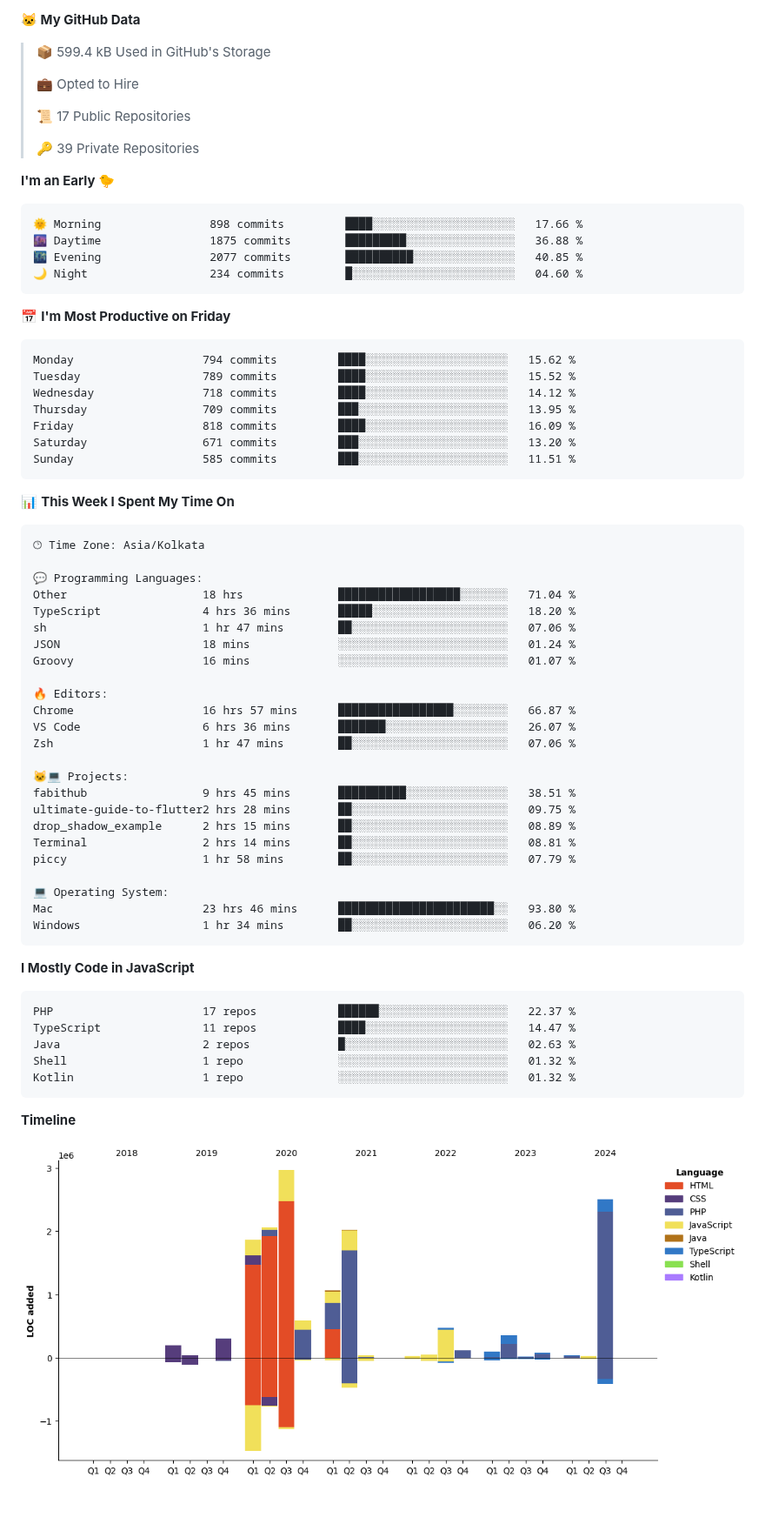
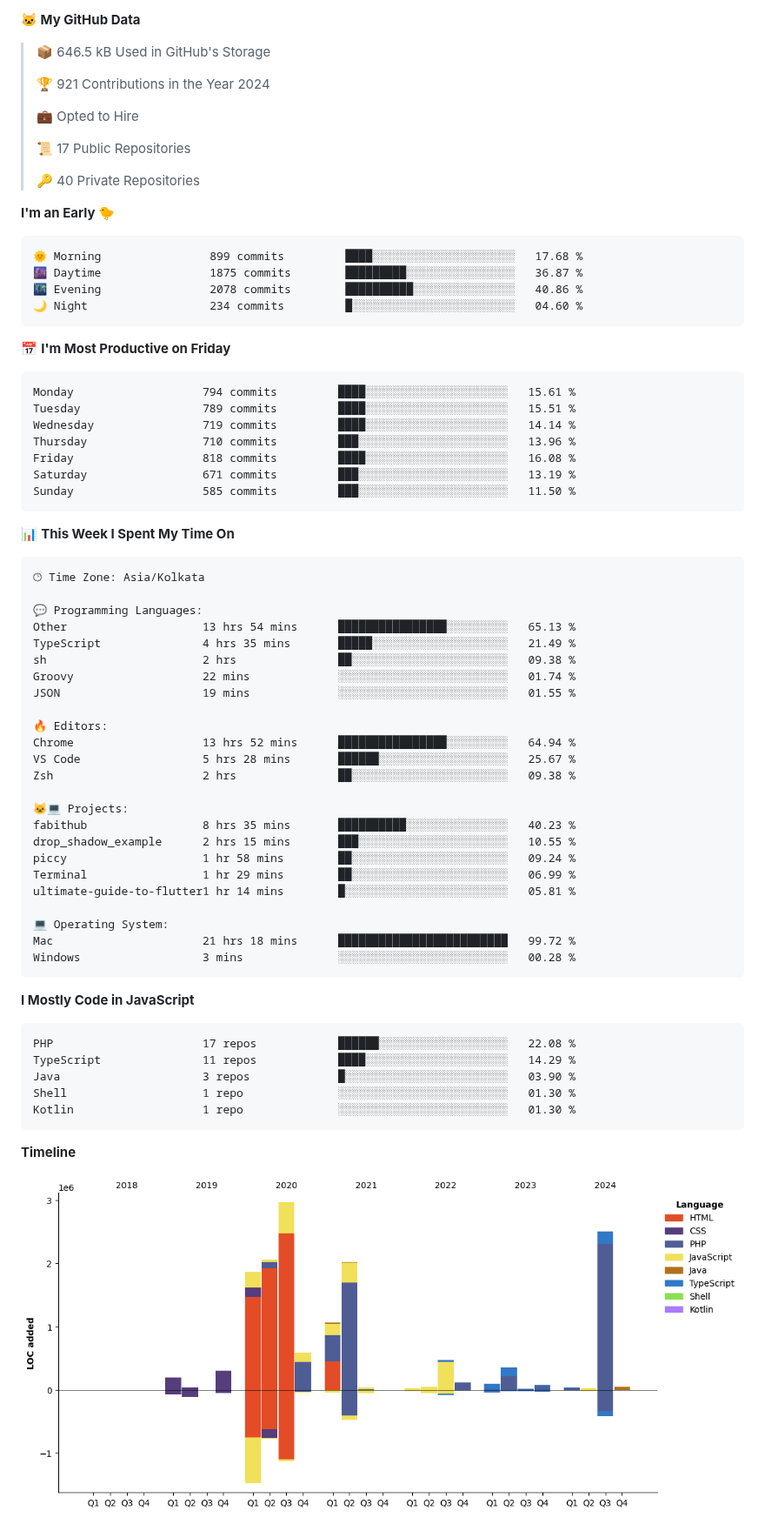
Before and after one commit to krishna-gujjjar/krishna-gujjjar, a Markdown page: README.md, the part around one of its changes. Shown at 87% size. GitHub-like rendering; pictures changed too: assets/bar_graph.png; blank space fills up the shorter version.

Commit message:
Updated with Dev Metrics

````diff
--- a/README.md
+++ b/README.md
@@ -15,32 +15,34 @@
 
 **🐱 My GitHub Data**
 
-> 📦 599.4 kB Used in GitHub's Storage
+> 📦 646.5 kB Used in GitHub's Storage
+ >
+> 🏆 921 Contributions in the Year 2024
  >
 > 💼 Opted to Hire
  >
 > 📜 17 Public Repositories
  >
-> 🔑 39 Private Repositories
+> 🔑 40 Private Repositories
  >
 **I'm an Early 🐤**
 
 ```text
-🌞 Morning                898 commits         ████░░░░░░░░░░░░░░░░░░░░░   17.66 %
-🌆 Daytime                1875 commits        █████████░░░░░░░░░░░░░░░░   36.88 %
-🌃 Evening                2077 commits        ██████████░░░░░░░░░░░░░░░   40.85 %
+🌞 Morning                899 commits         ████░░░░░░░░░░░░░░░░░░░░░   17.68 %
+🌆 Daytime                1875 commits        █████████░░░░░░░░░░░░░░░░   36.87 %
+🌃 Evening                2078 commits        ██████████░░░░░░░░░░░░░░░   40.86 %
 🌙 Night                  234 commits         █░░░░░░░░░░░░░░░░░░░░░░░░   04.60 %
 ```
 📅 **I'm Most Productive on Friday**
 
 ```text
-Monday                   794 commits         ████░░░░░░░░░░░░░░░░░░░░░   15.62 %
-Tuesday                  789 commits         ████░░░░░░░░░░░░░░░░░░░░░   15.52 %
-Wednesday                718 commits         ████░░░░░░░░░░░░░░░░░░░░░   14.12 %
-Thursday                 709 commits         ███░░░░░░░░░░░░░░░░░░░░░░   13.95 %
-Friday                   818 commits         ████░░░░░░░░░░░░░░░░░░░░░   16.09 %
-Saturday                 671 commits         ███░░░░░░░░░░░░░░░░░░░░░░   13.20 %
-Sunday                   585 commits         ███░░░░░░░░░░░░░░░░░░░░░░   11.51 %
+Monday                   794 commits         ████░░░░░░░░░░░░░░░░░░░░░   15.61 %
+Tuesday                  789 commits         ████░░░░░░░░░░░░░░░░░░░░░   15.51 %
+Wednesday                719 commits         ████░░░░░░░░░░░░░░░░░░░░░   14.14 %
+Thursday                 710 commits         ███░░░░░░░░░░░░░░░░░░░░░░   13.96 %
+Friday                   818 commits         ████░░░░░░░░░░░░░░░░░░░░░   16.08 %
+Saturday                 671 commits         ███░░░░░░░░░░░░░░░░░░░░░░   13.19 %
+Sunday                   585 commits         ███░░░░░░░░░░░░░░░░░░░░░░   11.50 %
 ```
 
 
@@ -50,37 +52,37 @@ Sunday                   585 commits         ███░░░░░░░░
 🕑︎ Time Zone: Asia/Kolkata
 
 💬 Programming Languages:
-Other                    18 hrs              ██████████████████░░░░░░░   71.04 %
-TypeScript               4 hrs 36 mins       █████░░░░░░░░░░░░░░░░░░░░   18.20 %
-sh                       1 hr 47 mins        ██░░░░░░░░░░░░░░░░░░░░░░░   07.06 %
-JSON                     18 mins             ░░░░░░░░░░░░░░░░░░░░░░░░░   01.24 %
-Groovy                   16 mins             ░░░░░░░░░░░░░░░░░░░░░░░░░   01.07 %
+Other                    13 hrs 54 mins      ████████████████░░░░░░░░░   65.13 %
+TypeScript               4 hrs 35 mins       █████░░░░░░░░░░░░░░░░░░░░   21.49 %
+sh                       2 hrs               ██░░░░░░░░░░░░░░░░░░░░░░░   09.38 %
+Groovy                   22 mins             ░░░░░░░░░░░░░░░░░░░░░░░░░   01.74 %
+JSON                     19 mins             ░░░░░░░░░░░░░░░░░░░░░░░░░   01.55 %
 
 🔥 Editors:
-Chrome                   16 hrs 57 mins      █████████████████░░░░░░░░   66.87 %
-VS Code                  6 hrs 36 mins       ███████░░░░░░░░░░░░░░░░░░   26.07 %
-Zsh                      1 hr 47 mins        ██░░░░░░░░░░░░░░░░░░░░░░░   07.06 %
+Chrome                   13 hrs 52 mins      ████████████████░░░░░░░░░   64.94 %
+VS Code                  5 hrs 28 mins       ██████░░░░░░░░░░░░░░░░░░░   25.67 %
+Zsh                      2 hrs               ██░░░░░░░░░░░░░░░░░░░░░░░   09.38 %
 
 🐱‍💻 Projects:
-fabithub                 9 hrs 45 mins       ██████████░░░░░░░░░░░░░░░   38.51 %
-ultimate-guide-to-flutter2 hrs 28 mins       ██░░░░░░░░░░░░░░░░░░░░░░░   09.75 %
-drop_shadow_example      2 hrs 15 mins       ██░░░░░░░░░░░░░░░░░░░░░░░   08.89 %
-Terminal                 2 hrs 14 mins       ██░░░░░░░░░░░░░░░░░░░░░░░   08.81 %
-piccy                    1 hr 58 mins        ██░░░░░░░░░░░░░░░░░░░░░░░   07.79 %
+fabithub                 8 hrs 35 mins       ██████████░░░░░░░░░░░░░░░   40.23 %
+drop_shadow_example      2 hrs 15 mins       ███░░░░░░░░░░░░░░░░░░░░░░   10.55 %
+piccy                    1 hr 58 mins        ██░░░░░░░░░░░░░░░░░░░░░░░   09.24 %
+Terminal                 1 hr 29 mins        ██░░░░░░░░░░░░░░░░░░░░░░░   06.99 %
+ultimate-guide-to-flutter1 hr 14 mins        █░░░░░░░░░░░░░░░░░░░░░░░░   05.81 %
 
 💻 Operating System:
-Mac                      23 hrs 46 mins      ███████████████████████░░   93.80 %
-Windows                  1 hr 34 mins        ██░░░░░░░░░░░░░░░░░░░░░░░   06.20 %
+Mac                      21 hrs 18 mins      █████████████████████████   99.72 %
+Windows                  3 mins              ░░░░░░░░░░░░░░░░░░░░░░░░░   00.28 %
 ```
 
 **I Mostly Code in JavaScript**
 
 ```text
-PHP                      17 repos            ██████░░░░░░░░░░░░░░░░░░░   22.37 %
-TypeScript               11 repos            ████░░░░░░░░░░░░░░░░░░░░░   14.47 %
-Java                     2 repos             █░░░░░░░░░░░░░░░░░░░░░░░░   02.63 %
-Shell                    1 repo              ░░░░░░░░░░░░░░░░░░░░░░░░░   01.32 %
-Kotlin                   1 repo              ░░░░░░░░░░░░░░░░░░░░░░░░░   01.32 %
+PHP                      17 repos            ██████░░░░░░░░░░░░░░░░░░░   22.08 %
+TypeScript               11 repos            ████░░░░░░░░░░░░░░░░░░░░░   14.29 %
+Java                     3 repos             █░░░░░░░░░░░░░░░░░░░░░░░░   03.90 %
+Shell                    1 repo              ░░░░░░░░░░░░░░░░░░░░░░░░░   01.30 %
+Kotlin                   1 repo              ░░░░░░░░░░░░░░░░░░░░░░░░░   01.30 %
 ```
 
 
````
Also changed, not shown: other parts of README.md (+2 -2 lines).
